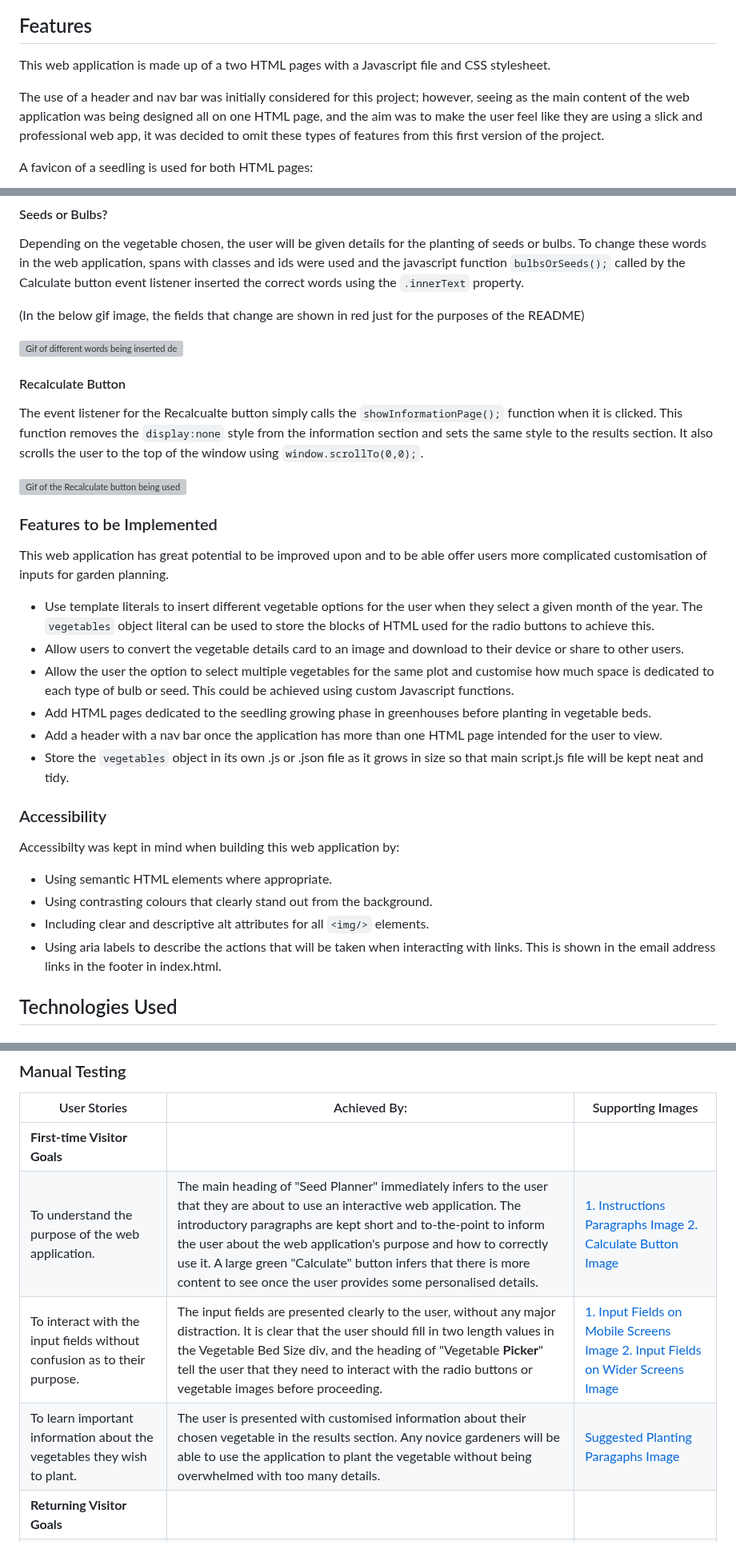
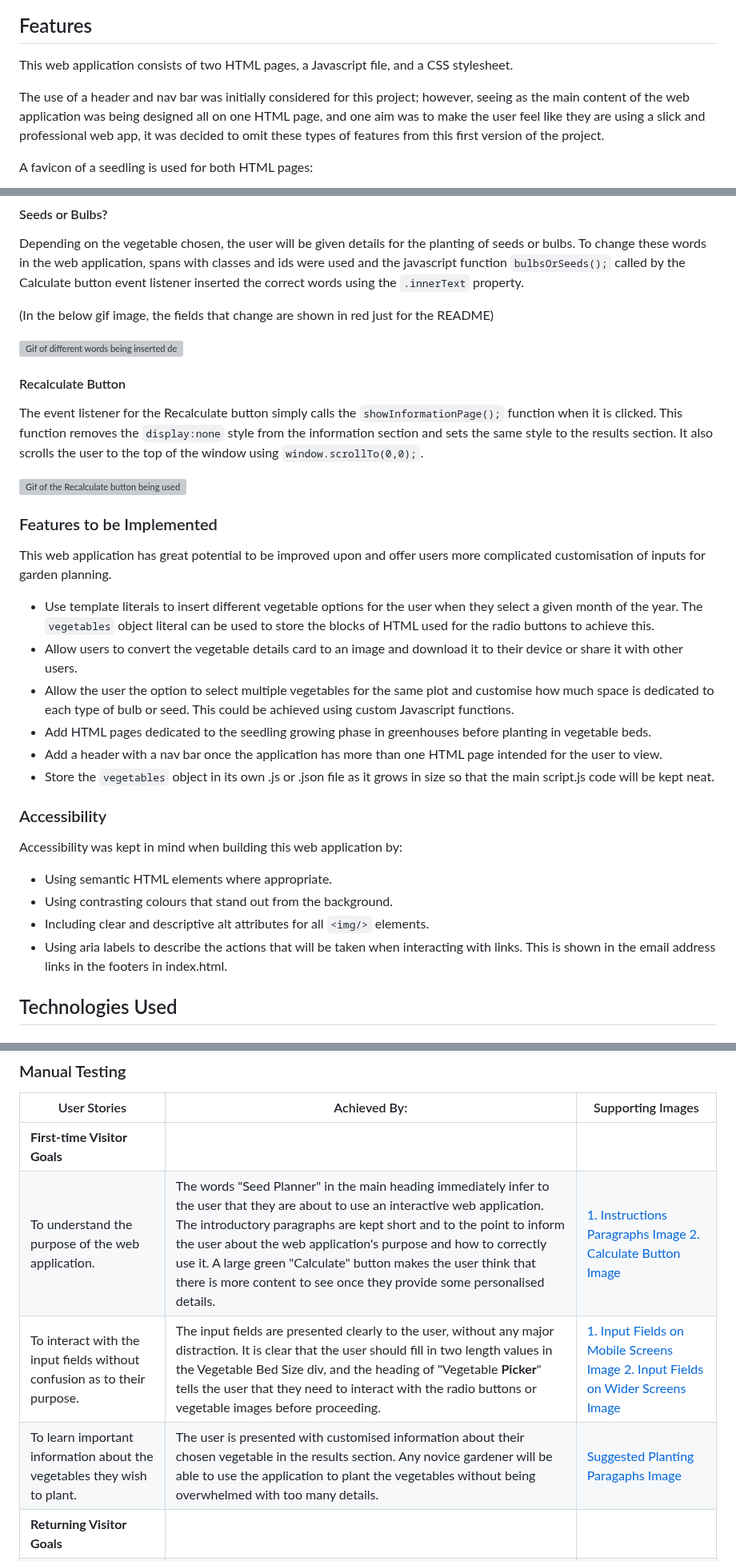
Before and after one commit to simonhw/seed-calendar, a Markdown page: README.md, 3 parts joined by grey strips. Shown at 80% size. Drawn GitHub-style; grey boxes are pictures that could not be loaded.

Commit message:
Doc: Final spelling and grammar check for README.

```diff
--- a/README.md
+++ b/README.md
@@ -150,9 +149,9 @@ Wireframes were created for this website for mobile, tablet and desktop screen s
 </details>
 
 ## Features
-This web application is made up of a two HTML pages with a Javascript file and CSS stylesheet.
+This web application consists of two HTML pages, a Javascript file, and a CSS stylesheet.
 
-The use of a header and nav bar was initially considered for this project; however, seeing as the main content of the web application was being designed all on one HTML page, and the aim was to make the user feel like they are using a slick and professional web app, it was decided to omit these types of features from this first version of the project.
+The use of a header and nav bar was initially considered for this project; however, seeing as the main content of the web application was being designed all on one HTML page, and one aim was to make the user feel like they are using a slick and professional web app, it was decided to omit these types of features from this first version of the project.
 
 A favicon of a seedling is used for both HTML pages:
 
@@ -280,30 +276,30 @@ Similarly, using `insertVegetableNames();`, `insertVegetableProperties();`, and
 #### Seeds or Bulbs?
 Depending on the vegetable chosen, the user will be given details for the planting of seeds or bulbs. To change these words in the web application, spans with classes and ids were used and the javascript function `bulbsOrSeeds();` called by the Calculate button event listener inserted the correct words using the `.innerText` property.
 
-(In the below gif image, the fields that change are shown in red just for the purposes of the README)
+(In the below gif image, the fields that change are shown in red just for the README)
 
 ![Gif of different words being inserted depending on the choice of vegetable](assets/images/readme/bulbs-or-seeds.gif)
 
 #### Recalculate Button
-The event listener for the Recalcualte button simply calls the `showInformationPage();` function when it is clicked. This function removes the `display:none` style from the information section and sets the same style to the results section. It also scrolls the user to the top of the window using `window.scrollTo(0,0);`.
+The event listener for the Recalculate button simply calls the `showInformationPage();` function when it is clicked. This function removes the `display:none` style from the information section and sets the same style to the results section. It also scrolls the user to the top of the window using `window.scrollTo(0,0);`.
 
 ![Gif of the Recalculate button being used](assets/images/readme/recalculate-button.gif)
 
 ### Features to be Implemented
-This web application has great potential to be improved upon and to be able offer users more complicated customisation of inputs for garden planning.
+This web application has great potential to be improved upon and offer users more complicated customisation of inputs for garden planning.
 - Use template literals to insert different vegetable options for the user when they select a given month of the year. The `vegetables` object literal can be used to store the blocks of HTML used for the radio buttons to achieve this.
-- Allow users to convert the vegetable details card to an image and download to their device or share to other users.
+- Allow users to convert the vegetable details card to an image and download it to their device or share it with other users.
 - Allow the user the option to select multiple vegetables for the same plot and customise how much space is dedicated to each type of bulb or seed. This could be achieved using custom Javascript functions.
 - Add HTML pages dedicated to the seedling growing phase in greenhouses before planting in vegetable beds.
 - Add a header with a nav bar once the application has more than one HTML page intended for the user to view.
-- Store the `vegetables` object in its own .js or .json file as it grows in size so that main script.js file will be kept neat and tidy.
+- Store the `vegetables` object in its own .js or .json file as it grows in size so that the main script.js code will be kept neat.
 
 ### Accessibility
-Accessibilty was kept in mind when building this web application by:
+Accessibility was kept in mind when building this web application by:
 - Using semantic HTML elements where appropriate.
-- Using contrasting colours that clearly stand out from the background.
+- Using contrasting colours that stand out from the background.
 - Including clear and descriptive alt attributes for all `<img/>` elements.
-- Using aria labels to describe the actions that will be taken when interacting with links. This is shown in the email address links in the footer in index.html.
+- Using aria labels to describe the actions that will be taken when interacting with links. This is shown in the email address links in the footers in index.html.
 
 ## Technologies Used
 ### Languages
@@ -372,9 +368,9 @@ To deploy this project locally on your device, follow the below steps:
 | User Stories | Achieved By: | Supporting Images |
 | --- | --- | --- |
 | **First-time Visitor Goals** |||
-| To understand the purpose of the web application. | The main heading of "Seed Planner" immediately infers to the user that they are about to use an interactive web application. The introductory paragraphs are kept short and to-the-point to inform the user about the web application's purpose and how to correctly use it. A large green "Calculate" button infers that there is more content to see once the user provides some personalised details.| [1. Instructions Paragraphs Image](assets/images/readme/instructions.png) [2. Calculate Button Image](assets/images/readme/information-buttons.png) |
-| To interact with the input fields without confusion as to their purpose. | The input fields are presented clearly to the user, without any major distraction. It is clear that the user should fill in two length values in the Vegetable Bed Size div, and the heading of "Vegetable **Picker**" tell the user that they need to interact with the radio buttons or vegetable images before proceeding. | [1. Input Fields on Mobile Screens Image](assets/images/readme/input-fields-mobile.png) [2. Input Fields on Wider Screens Image](assets/images/readme/input-fields-tablet.png) |
-| To learn important information about the vegetables they wish to plant. | The user is presented with customised information about their chosen vegetable in the results section. Any novice gardeners will be able to use the application to plant the vegetable without being overwhelmed with too many details. | [Suggested Planting Paragaphs Image](assets/images/readme/suggested-planting-black.png) |
+| To understand the purpose of the web application. | The words "Seed Planner" in the main heading immediately infer to the user that they are about to use an interactive web application. The introductory paragraphs are kept short and to the point to inform the user about the web application's purpose and how to correctly use it. A large green "Calculate" button makes the user think that there is more content to see once they provide some personalised details.| [1. Instructions Paragraphs Image](assets/images/readme/instructions.png) [2. Calculate Button Image](assets/images/readme/information-buttons.png) |
+| To interact with the input fields without confusion as to their purpose. | The input fields are presented clearly to the user, without any major distraction. It is clear that the user should fill in two length values in the Vegetable Bed Size div, and the heading of "Vegetable **Picker**" tells the user that they need to interact with the radio buttons or vegetable images before proceeding. | [1. Input Fields on Mobile Screens Image](assets/images/readme/input-fields-mobile.png) [2. Input Fields on Wider Screens Image](assets/images/readme/input-fields-tablet.png) |
+| To learn important information about the vegetables they wish to plant. | The user is presented with customised information about their chosen vegetable in the results section. Any novice gardener will be able to use the application to plant the vegetables without being overwhelmed with too many details. | [Suggested Planting Paragaphs Image](assets/images/readme/suggested-planting-black.png) |
 | **Returning Visitor Goals** |||
 | To be able to reproduce previous results | With just three inputs required of the user, there is no risk that they will not be able to reproduce previous results, as long as they remember what vegetable bed size they chose. This goal is also achieved in the same user session by not clearing the input fields when the recalculate button is pressed.  |[Input Fields Image](assets/images/readme/input-fields-mobile.png) |
 | To reference specific planting information for certain vegetables. | A brightly-coloured vegetable card is presented to the user which succinctly lists the important planting factors, including a large image of the vegetable. This is a positive experience for the returning user who may not wish to read through the Suggested Planting paragraphs again. | [Vegetable Card Image](assets/images/readme/vegetable-card.png) |
```
Also changed, not shown: other parts of README.md (+51 -55 lines).
